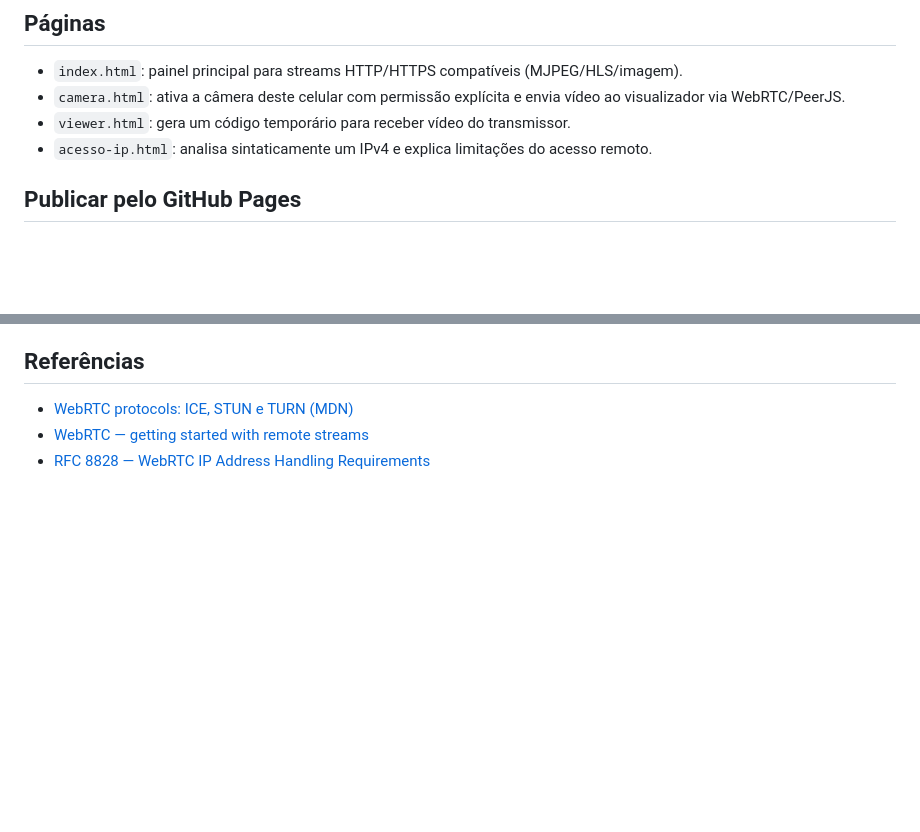
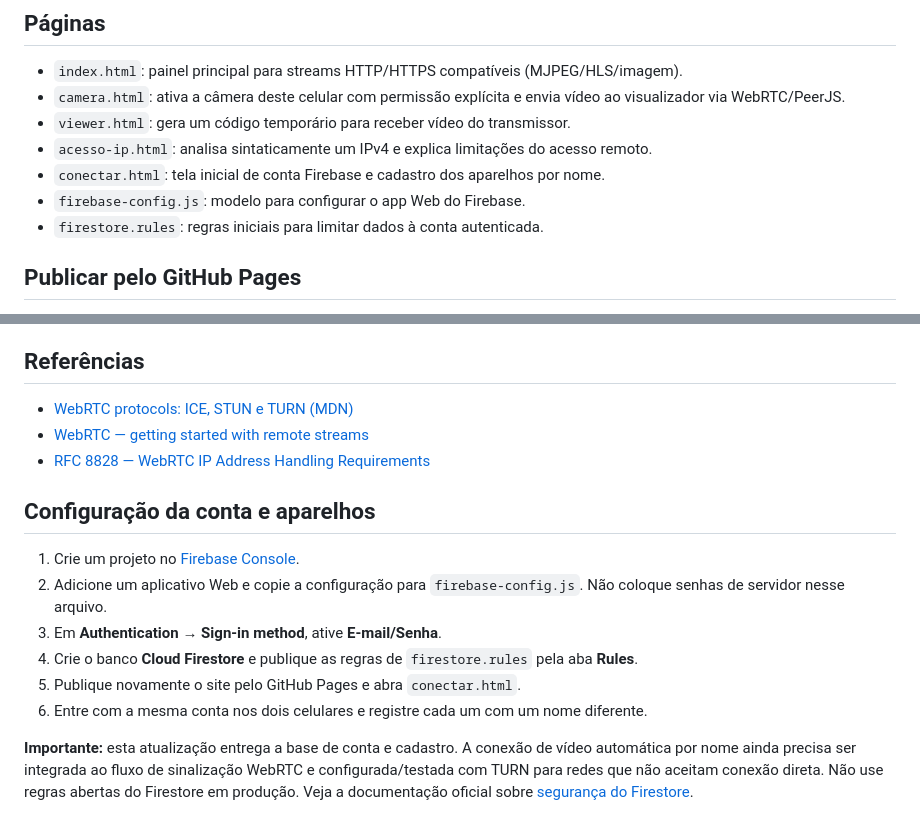
Before and after one commit to diascliente95-wq/c-mera-com-ip, a Markdown page: README.md, 2 parts joined by grey strips. GitHub-like rendering; blank space fills up the shorter version.

Commit message:
Document Firebase setup for account-based device registry

```diff
--- a/README.md
+++ b/README.md
@@ -7,6 +7,9 @@ Projeto web para câmeras IP e transmissão de vídeo entre celulares autorizado
 - `camera.html`: ativa a câmera deste celular com permissão explícita e envia vídeo ao visualizador via WebRTC/PeerJS.
 - `viewer.html`: gera um código temporário para receber vídeo do transmissor.
 - `acesso-ip.html`: analisa sintaticamente um IPv4 e explica limitações do acesso remoto.
+- `conectar.html`: tela inicial de conta Firebase e cadastro dos aparelhos por nome.
+- `firebase-config.js`: modelo para configurar o app Web do Firebase.
+- `firestore.rules`: regras iniciais para limitar dados à conta autenticada.
 
 ## Publicar pelo GitHub Pages
 1. Abra **Settings → Pages** no repositório.
@@ -44,3 +47,15 @@ O arquivo `acesso-ip.html` é um diagnóstico local de formato/faixas de IP; nã
 - [WebRTC protocols: ICE, STUN e TURN (MDN)](https://developer.mozilla.org/en-US/docs/Web/API/WebRTC_API/Protocols)
 - [WebRTC — getting started with remote streams](https://webrtc.org/getting-started/remote-streams)
 - [RFC 8828 — WebRTC IP Address Handling Requirements](https://www.rfc-editor.org/rfc/rfc8828.html)
+
+
+## Configuração da conta e aparelhos
+
+1. Crie um projeto no [Firebase Console](https://console.firebase.google.com/).
+2. Adicione um aplicativo Web e copie a configuração para `firebase-config.js`. Não coloque senhas de servidor nesse arquivo.
+3. Em **Authentication → Sign-in method**, ative **E-mail/Senha**.
+4. Crie o banco **Cloud Firestore** e publique as regras de `firestore.rules` pela aba **Rules**.
+5. Publique novamente o site pelo GitHub Pages e abra `conectar.html`.
+6. Entre com a mesma conta nos dois celulares e registre cada um com um nome diferente.
+
+**Importante:** esta atualização entrega a base de conta e cadastro. A conexão de vídeo automática por nome ainda precisa ser integrada ao fluxo de sinalização WebRTC e configurada/testada com TURN para redes que não aceitam conexão direta. Não use regras abertas do Firestore em produção. Veja a documentação oficial sobre [segurança do Firestore](https://firebase.google.com/docs/firestore/security/overview).
```
